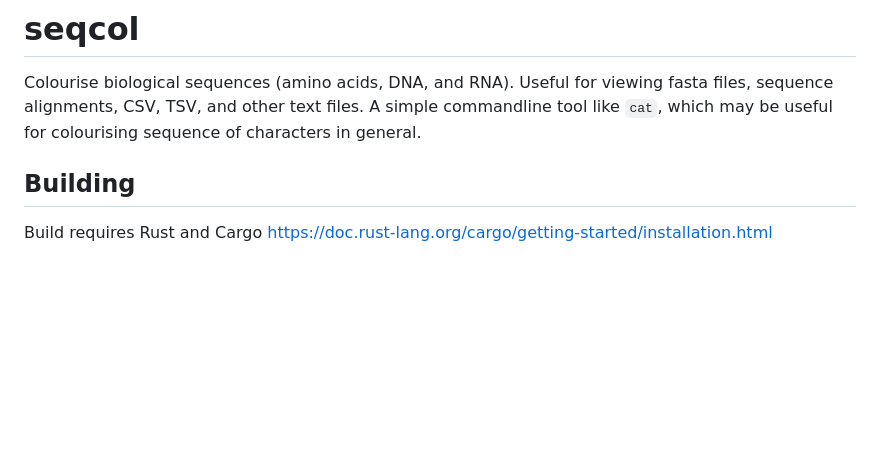
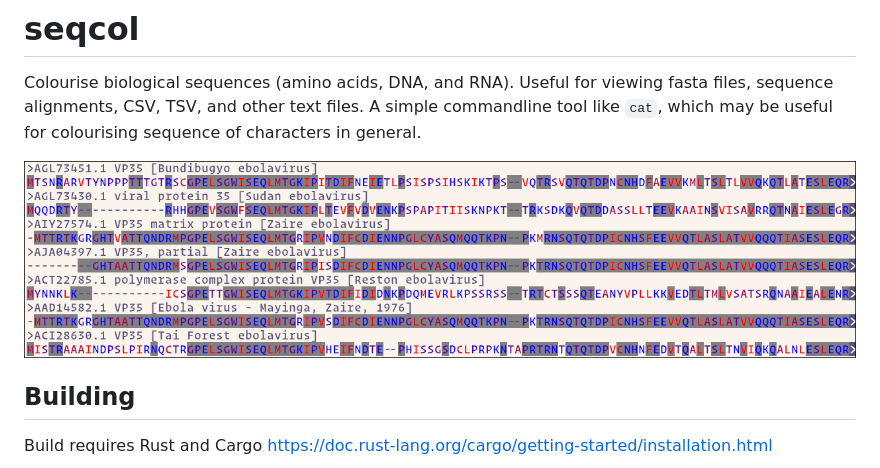
Before and after one commit to degnbol/seqcol, a Markdown page: README.md, the part around the change. Drawn GitHub-style; pictures changed too: data/demo.png (added); blank space fills up the shorter version.

Commit message:
demo png

```diff
--- a/README.md
+++ b/README.md
@@ -4,6 +4,8 @@ Colourise biological sequences (amino acids, DNA, and RNA).
 Useful for viewing fasta files, sequence alignments, CSV, TSV, and other text files.
 A simple commandline tool like `cat`, which may be useful for colourising
 sequence of characters in general.
+
+![Colourising demo with a few fasta records.](https://github.com/degnbol/seqcol/blob/main/data/demo.png?raw=true)
 
 ## Building
 
```
